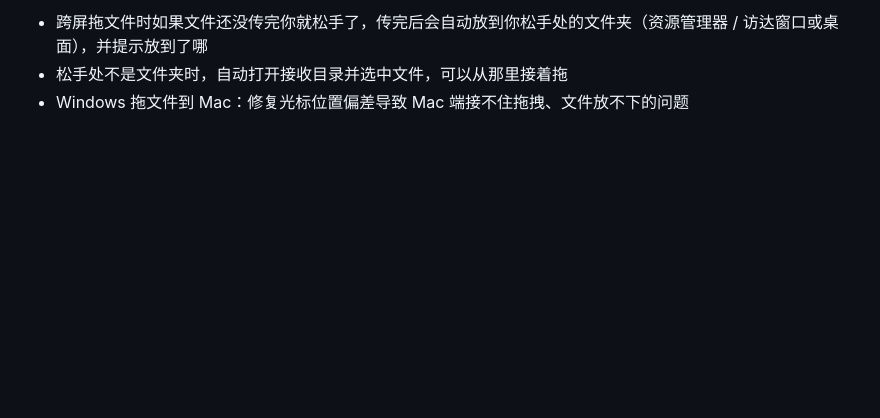
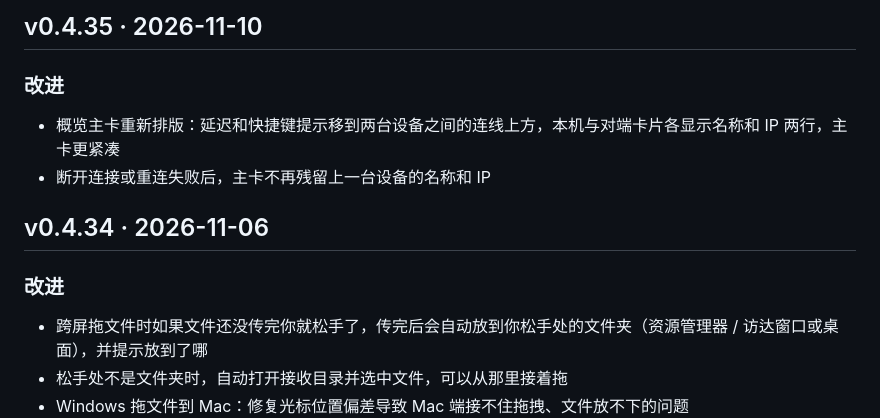
Before and after one commit to mackhan/mackhan.github.io, a Markdown page: content/changelog/kvmini.md, the part around the change. Rendered like a GitHub page; blank space fills up the shorter version.

Commit message:
KVMini v0.4.35：同步版本号与更新日志

```diff
--- a/content/changelog/kvmini.md
+++ b/content/changelog/kvmini.md
@@ -4,6 +4,13 @@
 可以用 tools/import_changelog.py 生成草稿再改写。新版本加在最上面。
 新版本通常由 tools/sync_kvmini.py 从 KVMini 的 pages/manifest.json 同步（中英文一起写），同步后按上面的口径改写。
 -->
+
+## v0.4.35 · 2026-11-10
+
+### 改进
+
+- 概览主卡重新排版：延迟和快捷键提示移到两台设备之间的连线上方，本机与对端卡片各显示名称和 IP 两行，主卡更紧凑
+- 断开连接或重连失败后，主卡不再残留上一台设备的名称和 IP
 
 ## v0.4.34 · 2026-11-06
 
```
Also changed, not shown: 1 other file.
